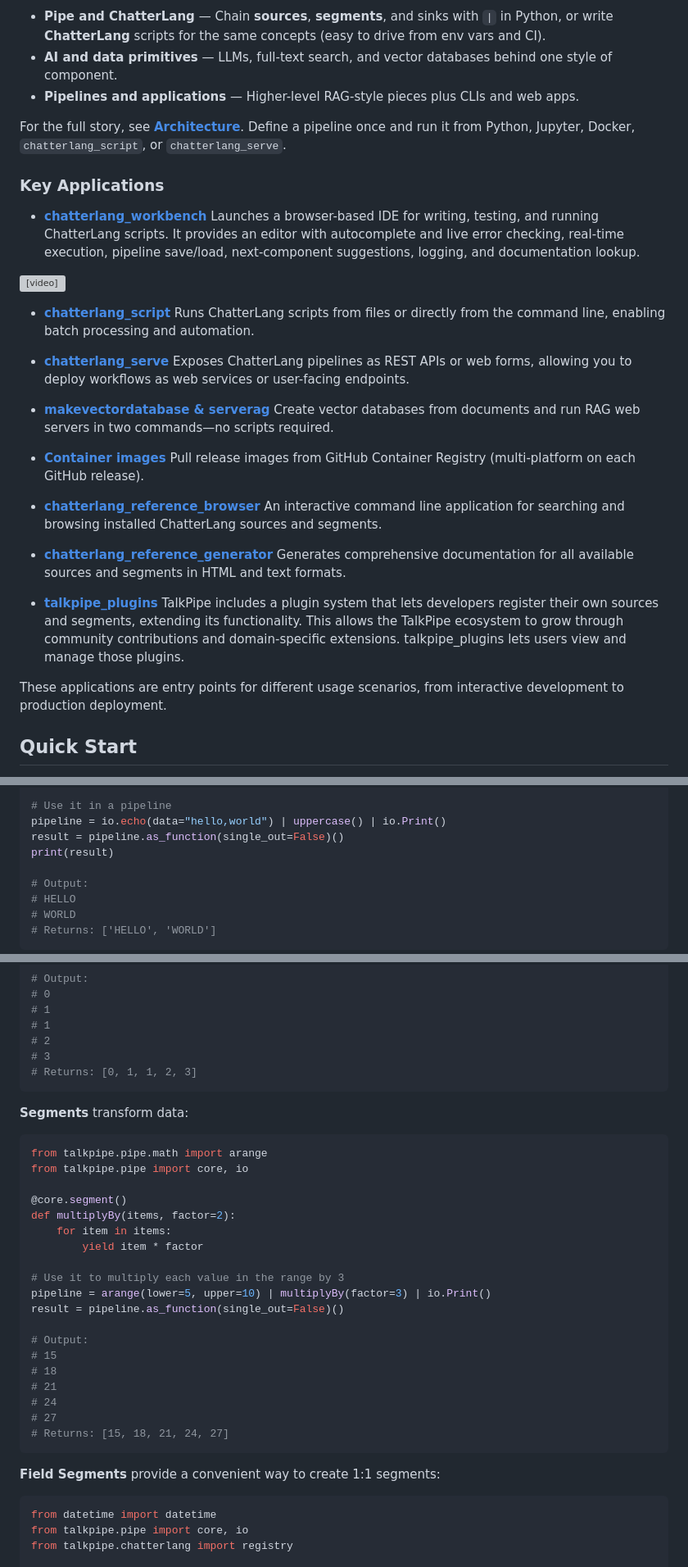
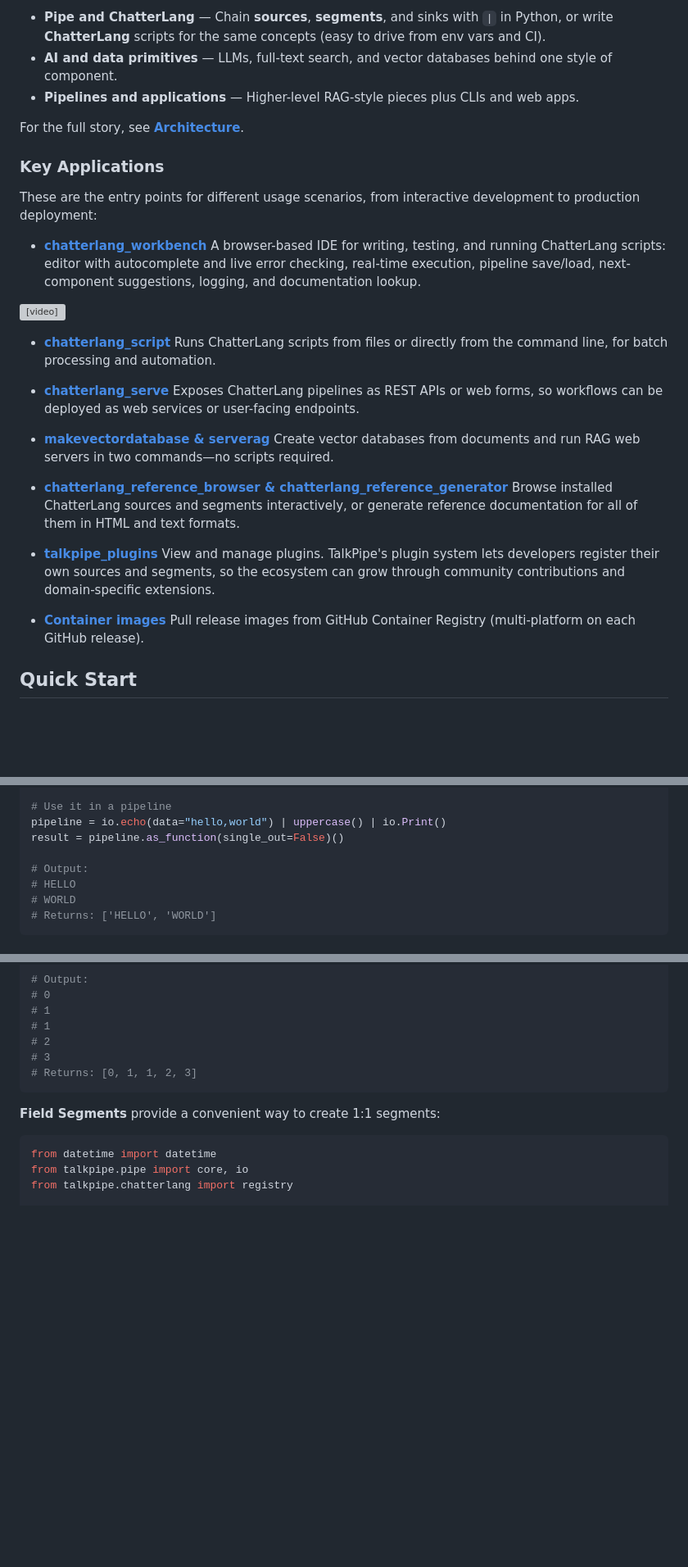
Before and after one commit to sandialabs/talkpipe, a Markdown page: README.md, 3 parts joined by grey strips. Shown at 82% size. Drawn GitHub-style; blank space fills up the shorter version; grey boxes are pictures that could not be loaded.

````diff
--- a/README.md
+++ b/README.md
@@ -37,12 +33,14 @@ Three layers; use any mix of them in one project:
 - **AI and data primitives** — LLMs, full-text search, and vector databases behind one style of component.
 - **Pipelines and applications** — Higher-level RAG-style pieces plus CLIs and web apps.
 
-For the full story, see **[Architecture](docs/architecture/)**. Define a pipeline once and run it from Python, Jupyter, Docker, `chatterlang_script`, or `chatterlang_serve`.
+For the full story, see **[Architecture](docs/architecture/)**.
 
 ### Key Applications
 
+These are the entry points for different usage scenarios, from interactive development to production deployment:
+
 - **[chatterlang_workbench](docs/api-reference/chatterlang-workbench.md)**
-  Launches a browser-based IDE for writing, testing, and running ChatterLang scripts. It provides an editor with autocomplete and live error checking, real-time execution, pipeline save/load, next-component suggestions, logging, and documentation lookup.
+  A browser-based IDE for writing, testing, and running ChatterLang scripts: editor with autocomplete and live error checking, real-time execution, pipeline save/load, next-component suggestions, logging, and documentation lookup.
 
 <video width="640" height="360" controls>
   <source src="docs/workbench_demo.mp4" type="video/mp4">
@@ -50,27 +48,22 @@ For the full story, see **[Architecture](docs/architecture/)**. Define a pipelin
 </video>
 
 - **[chatterlang_script](docs/api-reference/chatterlang-script.md)**
-  Runs ChatterLang scripts from files or directly from the command line, enabling batch processing and automation.
+  Runs ChatterLang scripts from files or directly from the command line, for batch processing and automation.
 
 - **[chatterlang_serve](docs/api-reference/chatterlang-server.md)**
-  Exposes ChatterLang pipelines as REST APIs or web forms, allowing you to deploy workflows as web services or user-facing endpoints.
+  Exposes ChatterLang pipelines as REST APIs or web forms, so workflows can be deployed as web services or user-facing endpoints.
 
 - **[makevectordatabase & serverag](docs/guides/makevectordatabase-and-serverag.md)**
   Create vector databases from documents and run RAG web servers in two commands—no scripts required.
 
+- **[chatterlang_reference_browser & chatterlang_reference_generator](docs/api-reference/talkpipe-ref.md)**
+  Browse installed ChatterLang sources and segments interactively, or generate reference documentation for all of them in HTML and text formats.
+
+- **[talkpipe_plugins](docs/api-reference/talkpipe-plugin-manager.md)**
+  View and manage plugins. TalkPipe's plugin system lets developers register their own sources and segments, so the ecosystem can grow through community contributions and domain-specific extensions.
+
 - **[Container images](docs/guides/container-images.md)**
   Pull release images from GitHub Container Registry (multi-platform on each GitHub release).
-
-- **[chatterlang_reference_browser](docs/api-reference/talkpipe-ref.md)**
-  An interactive command line application for searching and browsing installed ChatterLang sources and segments.
-
-- **[chatterlang_reference_generator](docs/api-reference/talkpipe-ref.md)**
-  Generates comprehensive documentation for all available sources and segments in HTML and text formats.
-
-- **[talkpipe_plugins](docs/api-reference/talkpipe-plugin-manager.md)**
-  TalkPipe includes a plugin system that lets developers register their own sources and segments, extending its functionality. This allows the TalkPipe ecosystem to grow through community contributions and domain-specific extensions. talkpipe_plugins lets users view and manage those plugins.
-
-These applications are entry points for different usage scenarios, from interactive development to production deployment.
 
 ## Quick Start
 
@@ -193,7 +186,6 @@ def uppercase(items):
 # Use it in a pipeline
 pipeline = io.echo(data="hello,world") | uppercase() | io.Print()
 result = pipeline.as_function(single_out=False)()
-print(result)
 
 # Output:
 # HELLO
@@ -614,29 +568,6 @@ result = pipeline.as_function(single_out=False)()
 # 2
 # 3
 # Returns: [0, 1, 1, 2, 3]
-```
-
-**Segments** transform data:
-```python
-from talkpipe.pipe.math import arange
-from talkpipe.pipe import core, io
-
-@core.segment()
-def multiplyBy(items, factor=2):
-    for item in items:
-        yield item * factor
-
-# Use it to multiply each value in the range by 3
-pipeline = arange(lower=5, upper=10) | multiplyBy(factor=3) | io.Print()
-result = pipeline.as_function(single_out=False)()
-
-# Output:
-# 15
-# 18
-# 21
-# 24
-# 27
-# Returns: [15, 18, 21, 24, 27]
 ```
 
 **Field Segments** provide a convenient way to create 1:1 segments:
````
Also changed, not shown: other parts of README.md (+10 -56 lines).
